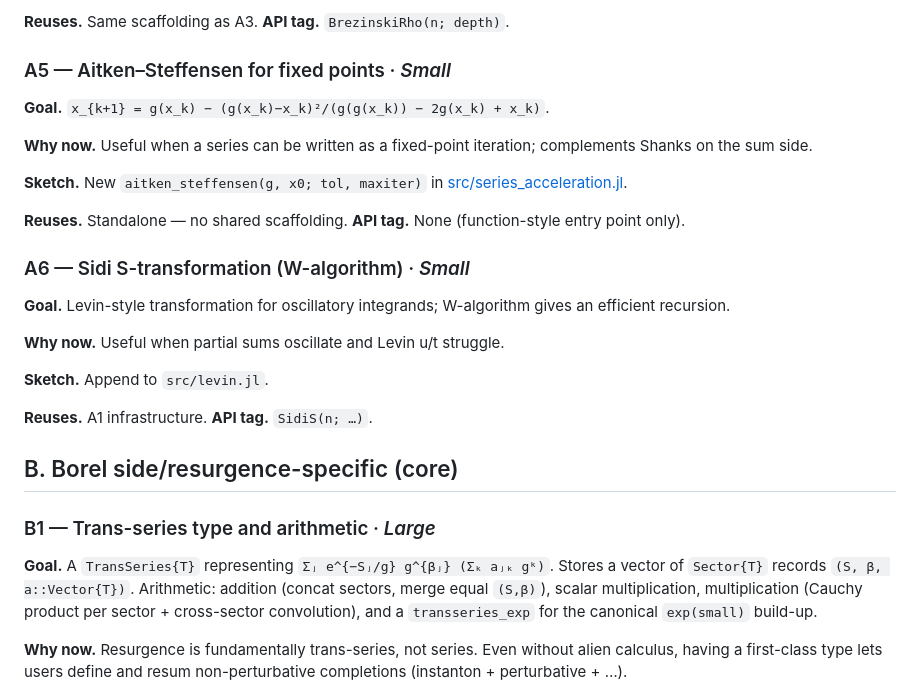
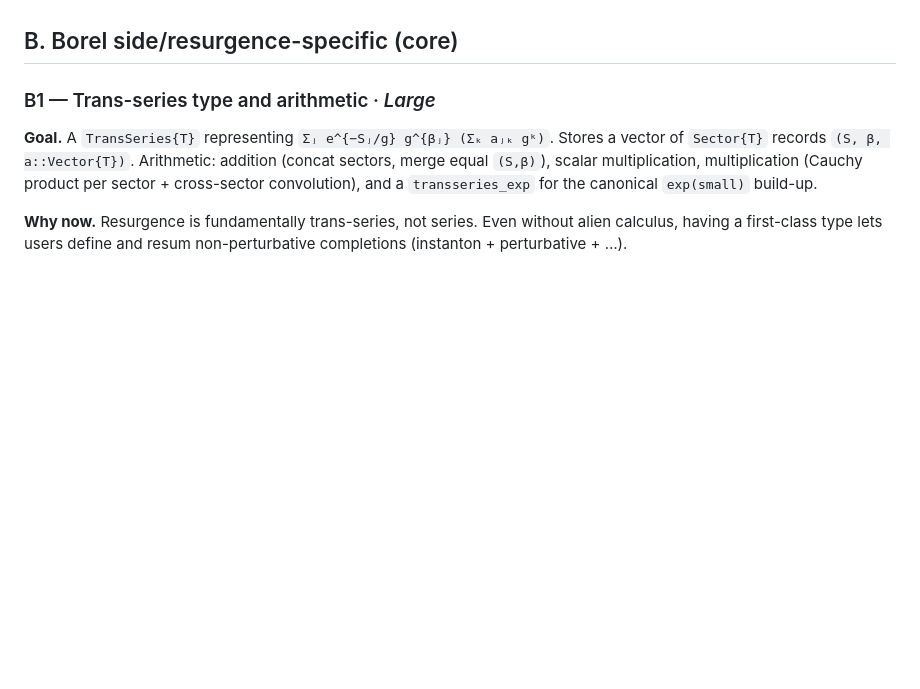
Before and after one commit to schenkse/Resurgence.jl, a Markdown page: docs/src/roadmap.md, the part around one of its changes. GitHub-like rendering; blank space fills up the shorter version.

```diff
--- a/docs/src/roadmap.md
+++ b/docs/src/roadmap.md
@@ -74,27 +21,3 @@ Recursion mixes 4 tableau entries.
-**Reuses.** Same scaffolding as A3.
-**API tag.** `BrezinskiRho(n; depth)`.
-
-### A5 — Aitken–Steffensen for fixed points  · *Small*
-
-**Goal.** `x_{k+1} = g(x_k) − (g(x_k)−x_k)²/(g(g(x_k)) − 2g(x_k) + x_k)`.
-
-**Why now.** Useful when a series can be written as a fixed-point iteration; complements Shanks on the sum side.
-
-**Sketch.** New `aitken_steffensen(g, x0; tol, maxiter)` in [src/series_acceleration.jl](https://github.com/schenkse/Resurgence.jl/blob/main/src/series_acceleration.jl).
-
-**Reuses.** Standalone — no shared scaffolding.
-**API tag.** None (function-style entry point only).
-
-### A6 — Sidi S-transformation (W-algorithm)  · *Small*
-
-**Goal.** Levin-style transformation for oscillatory integrands; W-algorithm gives an efficient recursion.
-
-**Why now.** Useful when partial sums oscillate and Levin u/t struggle.
-
-**Sketch.** Append to `src/levin.jl`.
-
-**Reuses.** A1 infrastructure.
-**API tag.** `SidiS(n; …)`.
 
 ## B. Borel side/resurgence-specific (core)
 
```
Also changed, not shown: other parts of docs/src/roadmap.md (+2 -55 lines).
